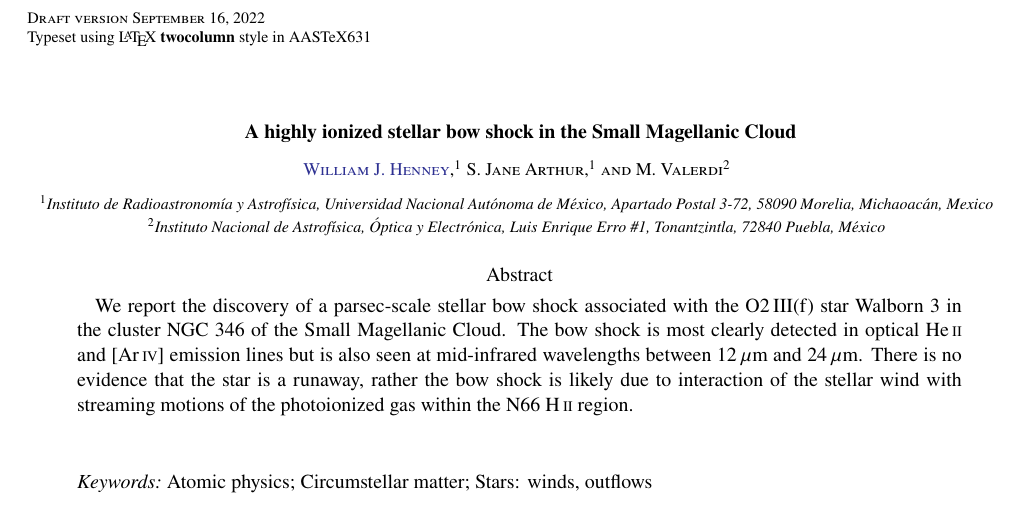
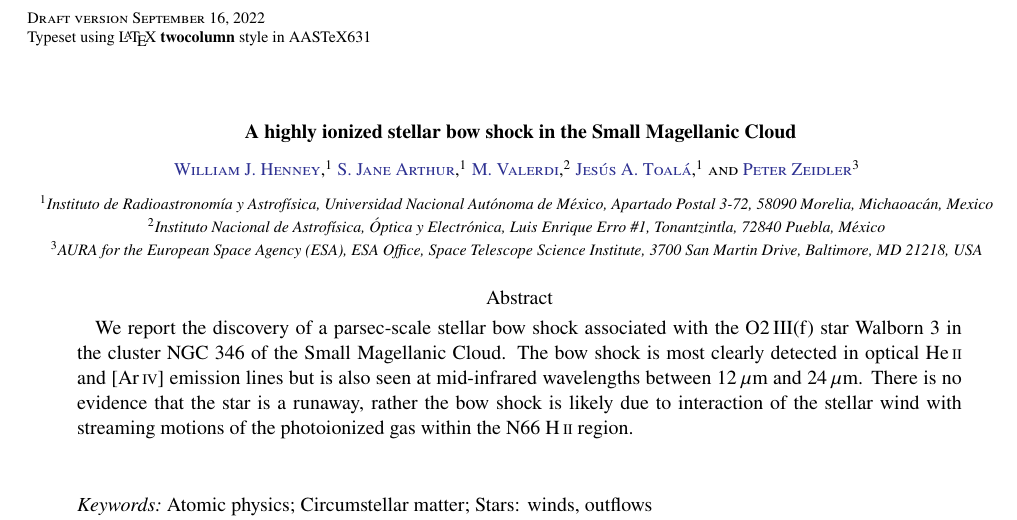
Before and after one commit to will-henney/smc-bow-paper, a LaTeX paper (smc-bow.tex): part of page 1 of 9 before the commit and part of page 1 of 10 after it, cut so that both start at the same text. Compiled offline with pdfLaTeX.

Commit message:
Add two new authors in anticipation of future contributions
Jesús for the Spitzer spectra that he has promised. Peter Zeidler for
the new MUSE data cube, if we end up using it for this project.

Also, add ORCID numbers for everyone.

```diff
--- a/smc-bow.tex
+++ b/smc-bow.tex
@@ -65,19 +65,32 @@
 \email{w.henney@irya.unam.mx}
 \correspondingauthor{William J. Henney}
 
-\author{S. Jane Arthur}
+\author[0000-0002-5456-4472]{S. Jane Arthur}
 \affiliation{%
   \foreignlanguage{spanish}{Instituto de Radioastronomía y
     Astrofísica, Universidad Nacional Autónoma de México, Apartado
     Postal 3-72, 58090 Morelia, Michaoacán, Mexico}
 }
-\author{M. Valerdi}
+\author[0000-0001-8249-2317]{M. Valerdi}
 \affiliation{%
   \foreignlanguage{spanish}{%
     Instituto Nacional de Astrofísica, Óptica y Electrónica,
     Luis Enrique Erro \#1, Tonantzintla, 72840 Puebla, México}
 }
 
+\author[0000-0002-5406-0813]{Jesús A. Toalá}
+\affiliation{%
+  \foreignlanguage{spanish}{Instituto de Radioastronomía y
+    Astrofísica, Universidad Nacional Autónoma de México, Apartado
+    Postal 3-72, 58090 Morelia, Michaoacán, Mexico}
+}
+
+\author[0000-0002-6091-7924]{Peter Zeidler}
+\affiliation{%
+  AURA for the European Space Agency (ESA),
+  ESA Office, Space Telescope Science Institute,
+  3700 San Martin Drive, Baltimore, MD 21218, USA
+}
 
 \begin{abstract}
   We report the discovery of a parsec-scale stellar bow shock
```
